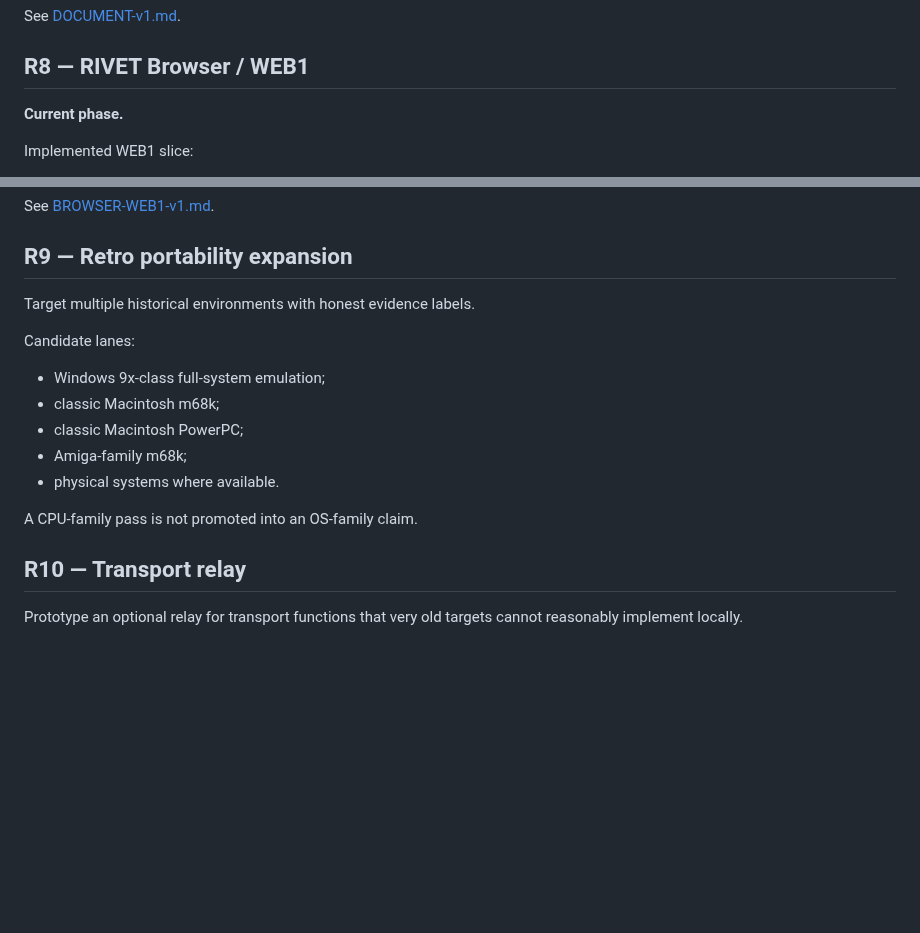
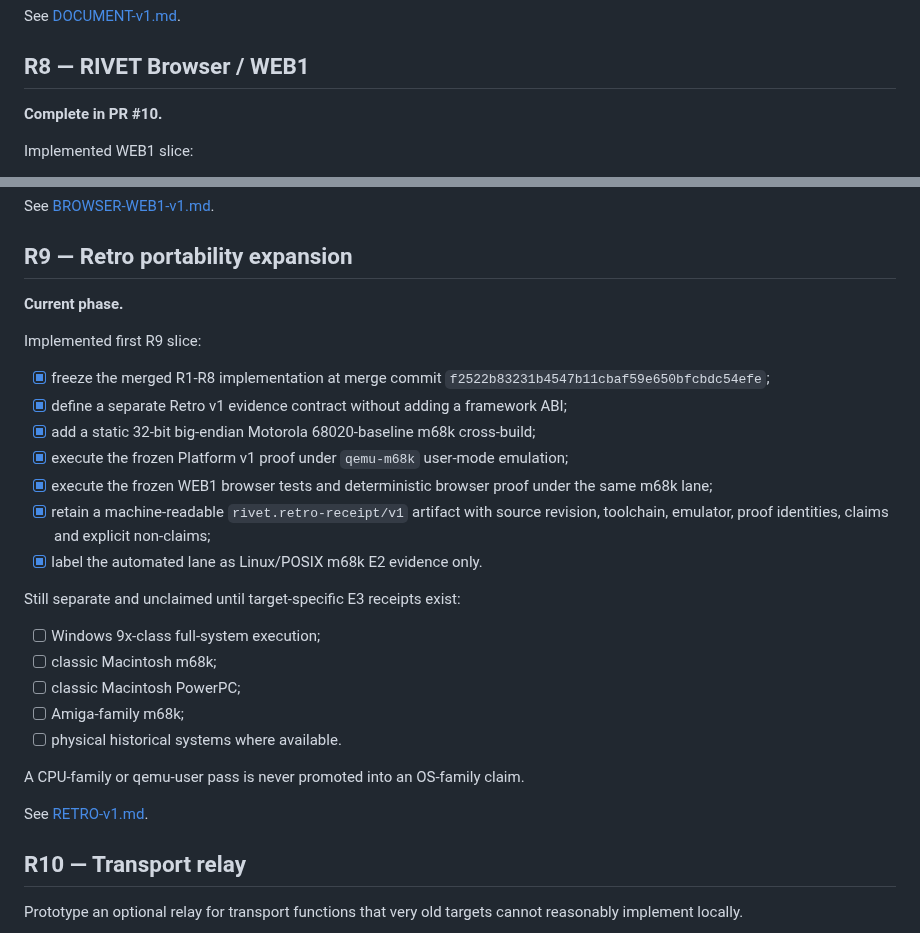
Before and after one commit to QSOLKCB/RIVET, a Markdown page: ROADMAP.md, 2 parts joined by grey strips. GitHub-like rendering; blank space fills up the shorter version.

Commit message:
Advance roadmap to R9 retro portability

```diff
--- a/ROADMAP.md
+++ b/ROADMAP.md
@@ -192,7 +192,7 @@ The R7 parser is intentionally strict: browser-style malformed-markup recovery,
 See [DOCUMENT-v1.md](DOCUMENT-v1.md).
 ## R8 — RIVET Browser / WEB1
 
-**Current phase.**
+**Complete in PR #10.**
 
 Implemented WEB1 slice:
 
@@ -216,17 +216,29 @@ See [BROWSER-WEB1-v1.md](BROWSER-WEB1-v1.md).
 
 ## R9 — Retro portability expansion
 
-Target multiple historical environments with honest evidence labels.
+**Current phase.**
 
-Candidate lanes:
+Implemented first R9 slice:
 
-- Windows 9x-class full-system emulation;
-- classic Macintosh m68k;
-- classic Macintosh PowerPC;
-- Amiga-family m68k;
-- physical systems where available.
+- [x] freeze the merged R1-R8 implementation at merge commit `f2522b83231b4547b11cbaf59e650bfcbdc54efe`;
+- [x] define a separate Retro v1 evidence contract without adding a framework ABI;
+- [x] add a static 32-bit big-endian Motorola 68020-baseline m68k cross-build;
+- [x] execute the frozen Platform v1 proof under `qemu-m68k` user-mode emulation;
+- [x] execute the frozen WEB1 browser tests and deterministic browser proof under the same m68k lane;
+- [x] retain a machine-readable `rivet.retro-receipt/v1` artifact with source revision, toolchain, emulator, proof identities, claims and explicit non-claims;
+- [x] label the automated lane as Linux/POSIX m68k E2 evidence only.
 
-A CPU-family pass is not promoted into an OS-family claim.
+Still separate and unclaimed until target-specific E3 receipts exist:
+
+- [ ] Windows 9x-class full-system execution;
+- [ ] classic Macintosh m68k;
+- [ ] classic Macintosh PowerPC;
+- [ ] Amiga-family m68k;
+- [ ] physical historical systems where available.
+
+A CPU-family or qemu-user pass is never promoted into an OS-family claim.
+
+See [RETRO-v1.md](RETRO-v1.md).
 
 ## R10 — Transport relay
 
```
